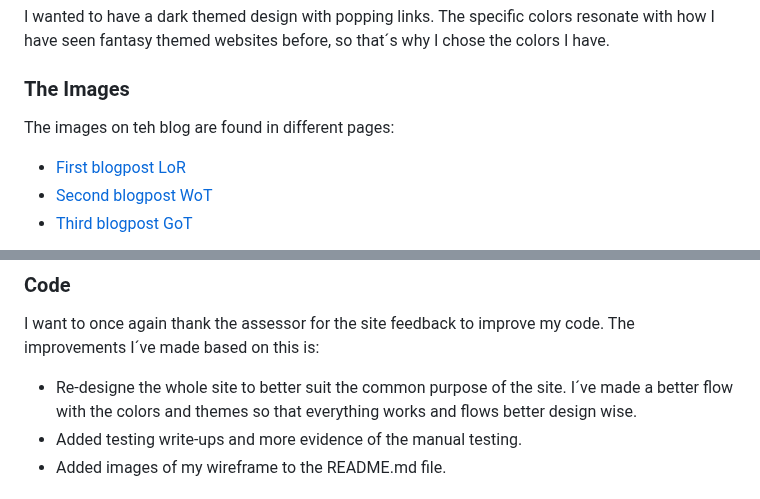
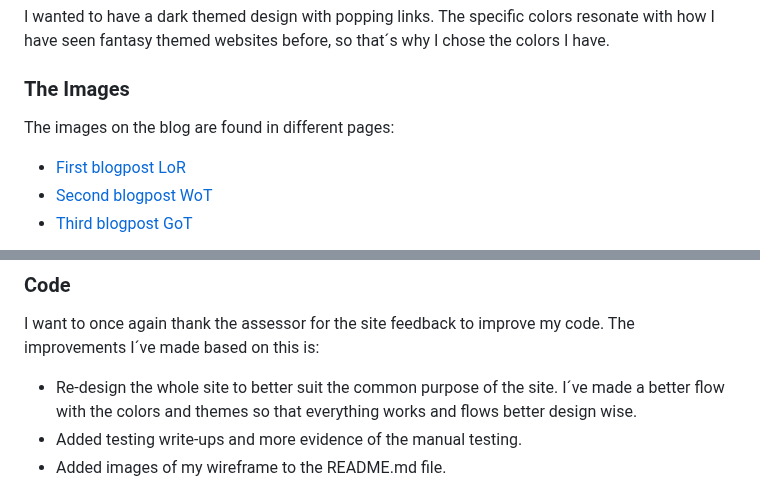
Before and after one commit to MiswaQ/FantasyBlog, a Markdown page: README.md, 2 parts joined by grey strips. Drawn GitHub-style.

```diff
--- a/README.md
+++ b/README.md
@@ -68,7 +68,7 @@ I wanted to have a dark themed design with popping links. The specific colors re
 seen fantasy themed websites before, so that´s why I chose the colors I have.
 
 ### The Images
-The images on teh blog are found in different pages:
+The images on the blog are found in different pages:
 - [First blogpost LoR ](https://theilluminerdi.com/wp-content/uploads/2022/08/image-14-2048x1153.png)
 - [Second blogpost WoT ](https://www.sensacine.com/noticias/series/noticia-18580125/)
 - [Third blogpost GoT ](https://sm.ign.com/ign_nordic/gallery/g/game-of-th/game-of-thrones-house-of-the-dragon-cast_6fw2.jpg)
@@ -252,7 +269,7 @@ required to have a free GitHub account and then go through the steps as follows:
 ### Code
 
 I want to once again thank the assessor for the site feedback to improve my code. The improvements I´ve made based on this is:
- - Re-designe the whole site to better suit the common purpose of the site. I´ve made a better flow with the colors and themes so that everything works and flows better design wise.
+ - Re-design the whole site to better suit the common purpose of the site. I´ve made a better flow with the colors and themes so that everything works and flows better design wise.
  - Added testing write-ups and more evidence of the manual testing.
  - Added images of my wireframe to the README.md file.
 
```
Also changed, not shown: other parts of README.md (+20 -3 lines).
